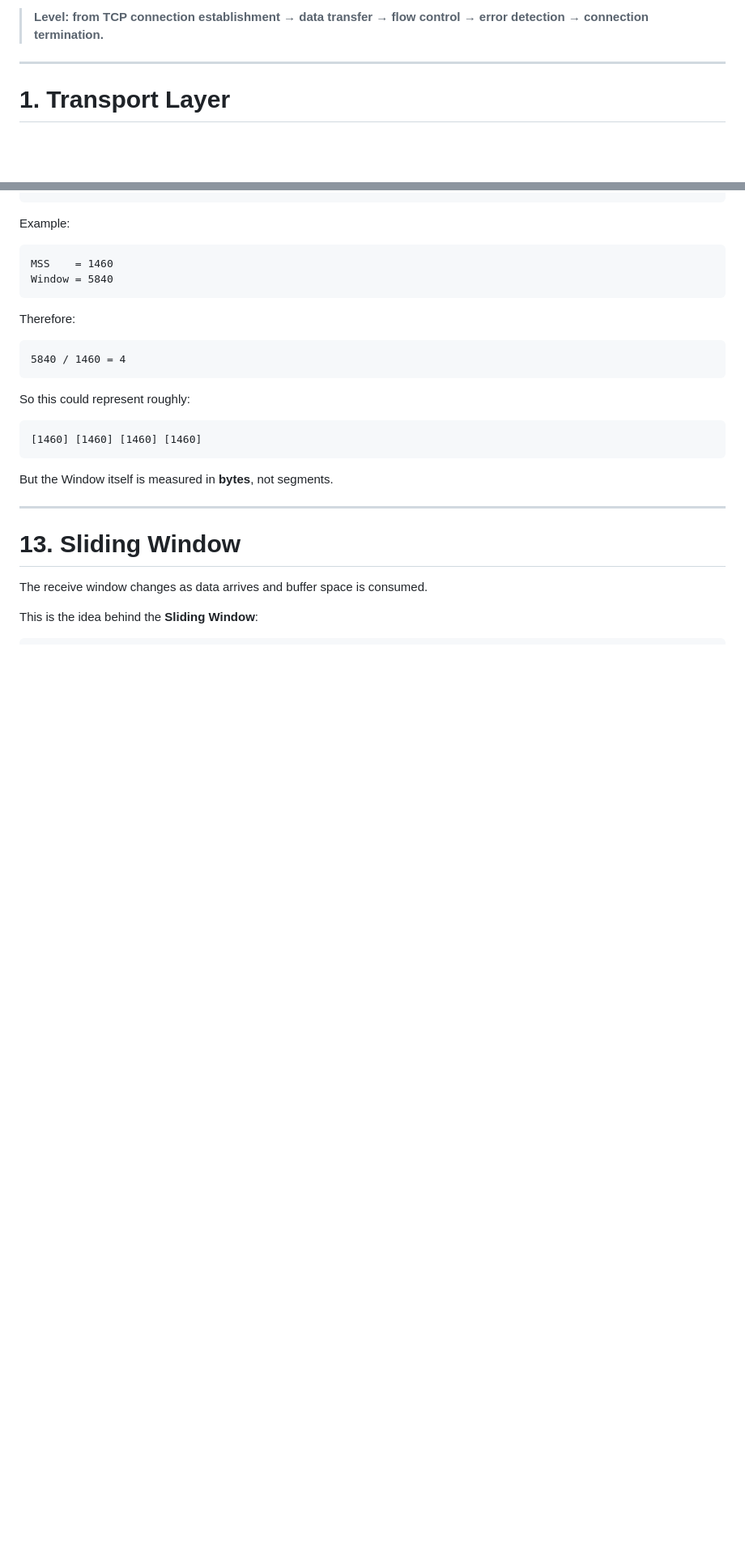
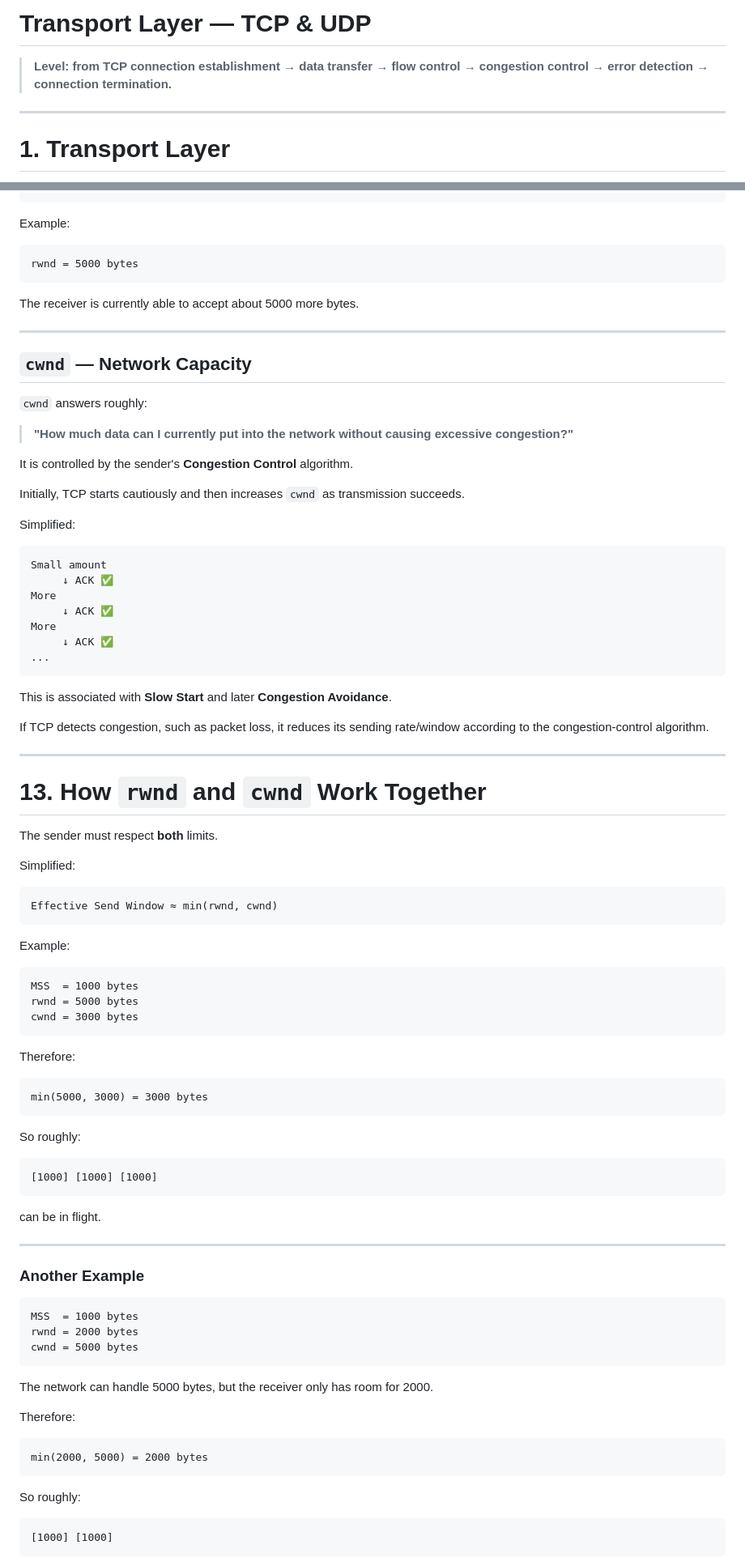
Before and after one commit to mostafa-12/web-security-notes, a Markdown page: 06-Networking/OSI 7 layer/Transport Layer-TCP-IP.md, 2 parts joined by grey strips. Shown at 81% size. GitHub-like rendering; blank space fills up the shorter version.

````diff
--- a/06-Networking/OSI 7 layer/Transport Layer-TCP-IP.md
+++ b/06-Networking/OSI 7 layer/Transport Layer-TCP-IP.md
@@ -1,6 +1,7 @@
 
+# Transport Layer — TCP & UDP
 
-> **Level: from TCP connection establishment → data transfer → flow control → error detection → connection termination.**
+> **Level: from TCP connection establishment → data transfer → flow control → congestion control → error detection → connection termination.**
 
 ---
 
@@ -360,28 +378,94 @@ Total number of bytes the receiver currently allows to be in flight
 Example:
 
 ```text
-MSS    = 1460
-Window = 5840
+rwnd = 5000 bytes
+```
+
+The receiver is currently able to accept about 5000 more bytes.
+
+---
+
+## `cwnd` — Network Capacity
+
+`cwnd` answers roughly:
+
+> **"How much data can I currently put into the network without causing excessive congestion?"**
+
+It is controlled by the sender's **Congestion Control** algorithm.
+
+Initially, TCP starts cautiously and then increases `cwnd` as transmission succeeds.
+
+Simplified:
+
+```text
+Small amount
+     ↓ ACK ✅
+More
+     ↓ ACK ✅
+More
+     ↓ ACK ✅
+...
+```
+
+This is associated with **Slow Start** and later **Congestion Avoidance**.
+
+If TCP detects congestion, such as packet loss, it reduces its sending rate/window according to the congestion-control algorithm.
+
+---
+
+# 13. How `rwnd` and `cwnd` Work Together
+
+The sender must respect **both** limits.
+
+Simplified:
+
+```text
+Effective Send Window ≈ min(rwnd, cwnd)
+```
+
+Example:
+
+```text
+MSS  = 1000 bytes
+rwnd = 5000 bytes
+cwnd = 3000 bytes
 ```
 
 Therefore:
 
 ```text
-5840 / 1460 = 4
+min(5000, 3000) = 3000 bytes
 ```
 
-So this could represent roughly:
+So roughly:
 
 ```text
-[1460] [1460] [1460] [1460]
+[1000] [1000] [1000]
 ```
 
-But the Window itself is measured in **bytes**, not segments.
+can be in flight.
 
 ---
 
-# 13. Sliding Window
+### Another Example
 
-The receive window changes as data arrives and buffer space is consumed.
+```text
+MSS  = 1000 bytes
+rwnd = 2000 bytes
+cwnd = 5000 bytes
+```
 
-This is the idea behind the **Sliding Window**:
+The network can handle 5000 bytes, but the receiver only has room for 2000.
+
+Therefore:
+
+```text
+min(2000, 5000) = 2000 bytes
+```
+
+So roughly:
+
+```text
+[1000] [1000]
+```
+
````
Also changed, not shown: other parts of 06-Networking/OSI 7 layer/Transport Layer-TCP-IP.md (+171 -118 lines).
